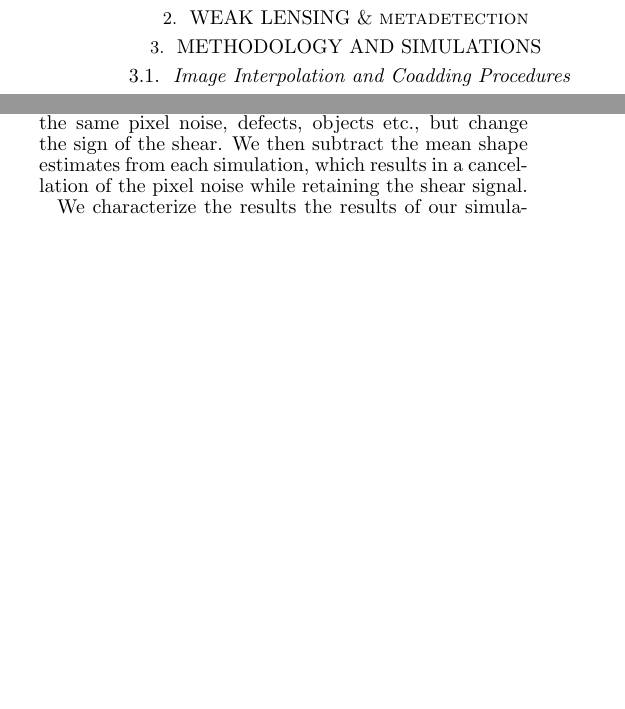
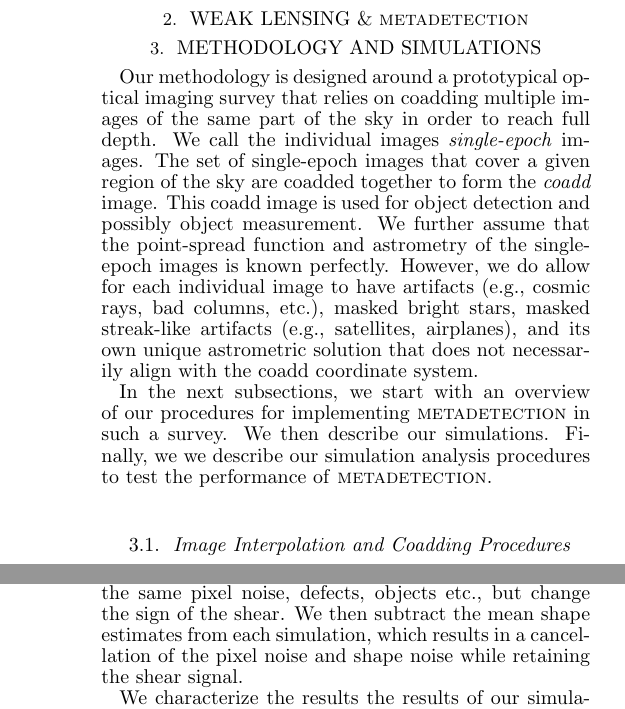
Before and after one commit to beckermr/metadetect-coadding-paper, a LaTeX document (mdet.tex): two parts of the columns of pages 1 and 3 of 4 before the commit and two parts of the columns of pages 1 and 3 of 5 after it, joined at a grey line, cut so that both start at the same text, the shorter picture padded with empty space. Compiled offline with pdfLaTeX.

Commit message:
commit changes

```diff
--- a/mdet.tex
+++ b/mdet.tex
@@ -52,6 +54,22 @@ and next-generation surveys will test these techniques and potentially bring yet
 \section{Weak Lensing \& \mdet}\label{sec:background}
 
 \section{Methodology and Simulations}\label{sec:sims}
+
+Our methodology is
+designed around a prototypical optical imaging survey that relies on
+coadding multiple images of the same part of the sky in order to reach full depth. We call
+the individual images \textit{single-epoch} images. The set of single-epoch images that
+cover a given region of the sky are coadded together to form the \textit{coadd} image. This
+coadd image is used for object detection and possibly object measurement. We further assume that
+the point-spread function and astrometry of the single-epoch images is known perfectly. However,
+we do allow for each individual image to have artifacts (e.g., cosmic rays, bad columns, etc.),
+masked bright stars, masked streak-like artifacts (e.g., satellites, airplanes), and its own
+unique astrometric solution that does not necessarily align with the coadd coordinate system.
+
+In the next subsections, we start with
+an overview of our procedures for implementing \mdet in such a survey. We then
+describe our simulations. Finally, we we describe our simulation analysis procedures to
+test the performance of \mdet.
 
 \subsection{Image Interpolation and Coadding Procedures}\label{sec:coadd}
 
@@ -173,7 +191,7 @@ the PSF area, the object signal to noise, and the weighted masked fraction.
 To make our simulations more efficient, we employ the noise cancellation method from \citet{pujol2019}. In this technique,
 we generate the same simulation with the same pixel noise, defects, objects etc., but change the sign of
 the shear. We then subtract the mean shape estimates from each simulation, which results in a cancellation of
-the pixel noise while retaining the shear signal.
+the pixel noise and shape noise while retaining the shear signal.
 
 We characterize the results the results of our simulations by the standard multiplicative ($m$) and additive ($c$) biases
 \begin{equation}
```
Also changed, not shown: mdet.tex (12 more changed lines).
